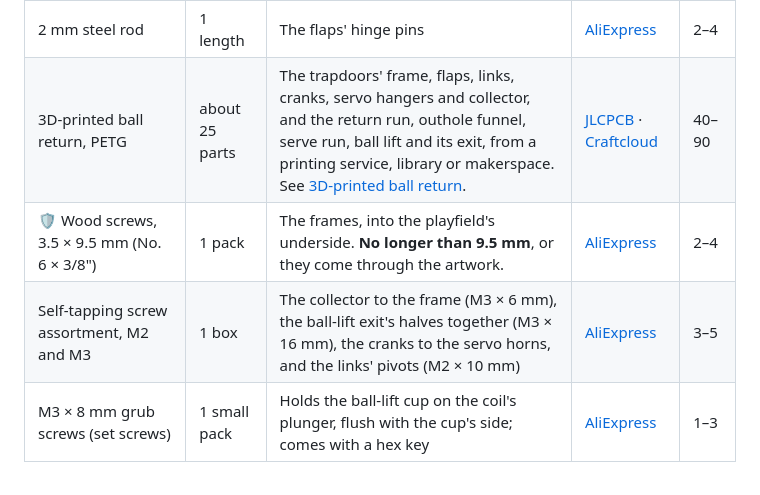
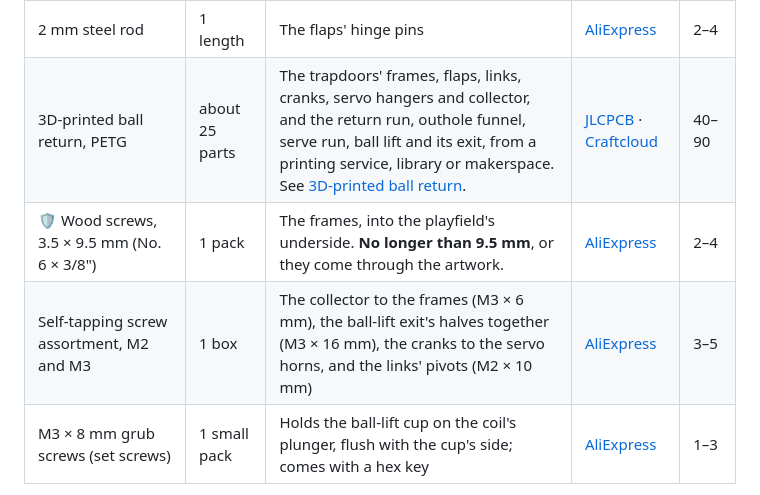
Before and after one commit to robhannan/fun-house-pinball, a Markdown page: docs/shopping-list.md, the part around the change. Rendered like a GitHub page.

```diff
--- a/docs/shopping-list.md
+++ b/docs/shopping-list.md
@@ -222,9 +222,9 @@ The trapdoors are rebuilt with a hobby servo turning each flap; see the
 | Servo extension leads, 30–50 cm | 3 | From under the playfield to the Arduino | [AliExpress](https://www.aliexpress.com/w/wholesale-servo-extension-cable.html) | 2–4 |
 | Lever microswitches (KW11 type) | 5 | One in each trapdoor's catch box and one in the ball lift (the outhole switch), plus a spare | [AliExpress](https://www.aliexpress.com/w/wholesale-kw11-micro-switch-lever.html) | 2–4 |
 | 2 mm steel rod | 1 length | The flaps' hinge pins | [AliExpress](https://www.aliexpress.com/w/wholesale-2mm-steel-rod.html) | 2–4 |
-| 3D-printed ball return, PETG | about 25 parts | The trapdoors' frame, flaps, links, cranks, servo hangers and collector, and the return run, outhole funnel, serve run, ball lift and its exit, from a printing service, library or makerspace. See [3D-printed ball return](3d-printing.md). | [JLCPCB](https://jlcpcb.com/3d-printing) · [Craftcloud](https://craftcloud3d.com) | 40–90 |
+| 3D-printed ball return, PETG | about 25 parts | The trapdoors' frames, flaps, links, cranks, servo hangers and collector, and the return run, outhole funnel, serve run, ball lift and its exit, from a printing service, library or makerspace. See [3D-printed ball return](3d-printing.md). | [JLCPCB](https://jlcpcb.com/3d-printing) · [Craftcloud](https://craftcloud3d.com) | 40–90 |
 | 🛡️ Wood screws, 3.5 × 9.5 mm (No. 6 × 3/8") | 1 pack | The frames, into the playfield's underside. **No longer than 9.5 mm**, or they come through the artwork. | [AliExpress](https://www.aliexpress.com/w/wholesale-wood-screw-3.5x9.5.html) | 2–4 |
-| Self-tapping screw assortment, M2 and M3 | 1 box | The collector to the frame (M3 × 6 mm), the ball-lift exit's halves together (M3 × 16 mm), the cranks to the servo horns, and the links' pivots (M2 × 10 mm) | [AliExpress](https://www.aliexpress.com/w/wholesale-self-tapping-screw-assortment-m2-m3.html) | 3–5 |
+| Self-tapping screw assortment, M2 and M3 | 1 box | The collector to the frames (M3 × 6 mm), the ball-lift exit's halves together (M3 × 16 mm), the cranks to the servo horns, and the links' pivots (M2 × 10 mm) | [AliExpress](https://www.aliexpress.com/w/wholesale-self-tapping-screw-assortment-m2-m3.html) | 3–5 |
 | M3 × 8 mm grub screws (set screws) | 1 small pack | Holds the ball-lift cup on the coil's plunger, flush with the cup's side; comes with a hex key | [AliExpress](https://www.aliexpress.com/w/wholesale-m3-grub-screw.html) | 1–3 |
 
 **Section estimate: £78–153**
```
Also changed, not shown: docs/3d-printing.md (+42 -22 lines), docs/images/ball-return.png, docs/images/trapdoor-closed.png, docs/images/trapdoor-open.png, 10 other files.
